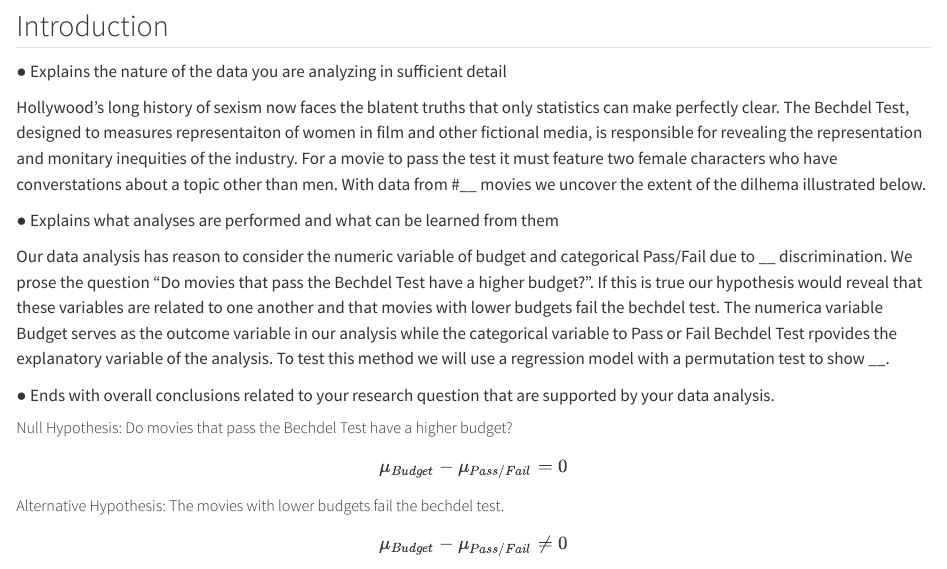
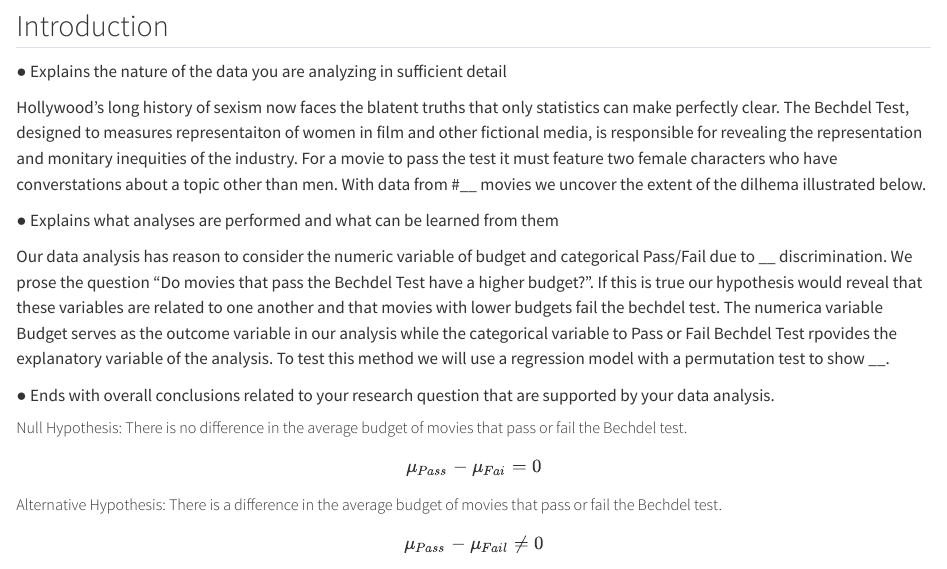
Before and after one commit to lcmitchell26/SDS.201_DataAnalysisProject_MB-LM, a Quarto document (DataAnalysisProject.qmd): the page in a window 1100 px wide, from 230 px down. Rendered offline with R 4.5, knitr and Pandoc in place of Quarto, with nearby package versions; some code elsewhere in the file could not run offline; a font, style sheet, LaTeX package, included part or bibliography that could not be used is replaced or left out.

Commit message:
Add files via upload
correct hypothesis test

````diff
--- a/DataAnalysisProject.qmd
+++ b/DataAnalysisProject.qmd
@@ -12,6 +12,7 @@
     message: false
     warning: false
 editor: source
+bibliography: proj_refs.bib
 ---
 
 ```{r}
@@ -58,14 +59,14 @@
 ● Ends with overall conclusions related to your research question that
 are supported by your data analysis.
 
-##### Null Hypothesis: Do movies that pass the Bechdel Test have a higher budget?
+##### Null Hypothesis: There is no difference in the average budget of movies that pass or fail the Bechdel test.
 $$
-\mu_{Budget} - \mu_{Pass/Fail} = 0
+\mu_{Pass} - \mu_{Fai} = 0
 $$
 
-##### Alternative Hypothesis: The movies with lower budgets fail the bechdel test.
+##### Alternative Hypothesis: There is a difference in the average budget of movies that pass or fail the Bechdel test.
 $$
-\mu_{Budget} - \mu_{Pass/Fail} \ne 0
+\mu_{Pass} - \mu_{Fail} \ne 0
 $$
 #### Raw Data
 ```{r}
````
